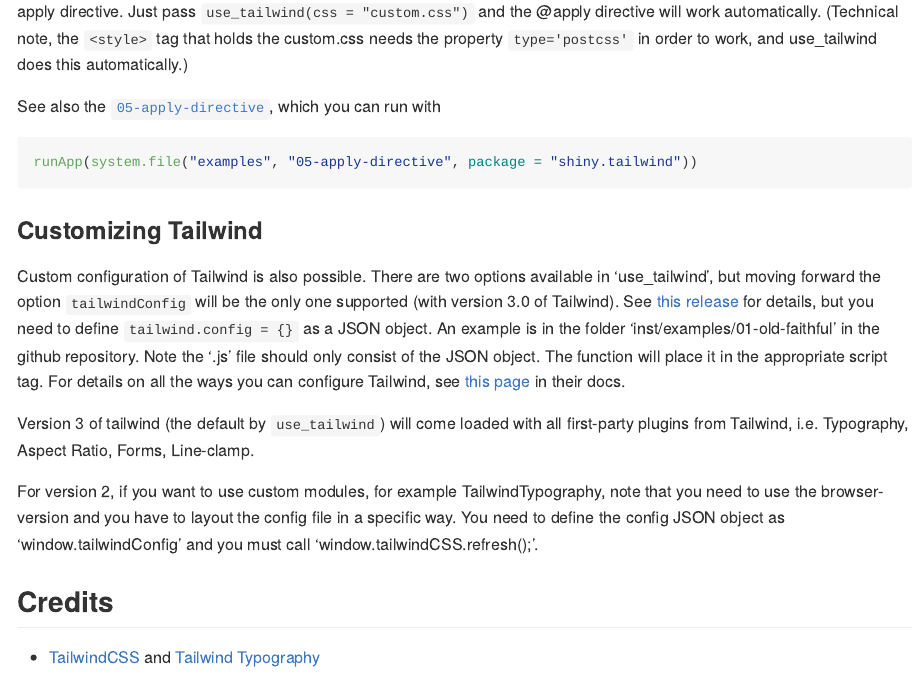
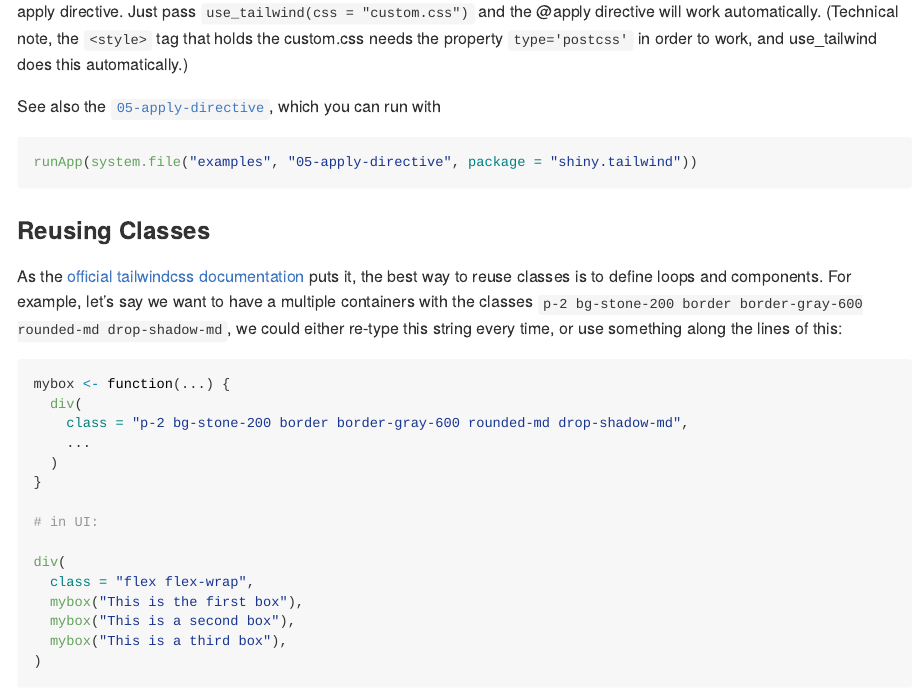
Before and after one commit to kylebutts/shiny.tailwind, an R Markdown document (README.Rmd): the page in a window 1100 px wide, from 3070 px down. The pictures show the output file README.md that the author committed with the source, drawn offline in the style of GitHub; long lines of code are wrapped; badge pictures from the web are left out.

Commit message:
add section about reusing styles in readme

````diff
--- a/README.Rmd
+++ b/README.Rmd
@@ -153,6 +153,31 @@
 runApp(system.file("examples", "05-apply-directive", package = "shiny.tailwind"))
 ```
 
+### Reusing Classes
+
+As the [official tailwindcss documentation](https://tailwindcss.com/docs/reusing-styles) puts it, the best way to reuse classes is to define loops and components. For example, let's say we want to have a multiple containers with the classes `p-2 bg-stone-200 border border-gray-600 rounded-md drop-shadow-md`, we could either re-type this string every time, or use something along the lines of this:
+
+```r
+mybox <- function(...) {
+  div(
+    class = "p-2 bg-stone-200 border border-gray-600 rounded-md drop-shadow-md",
+    ...
+  )
+}
+
+# in UI:
+
+div(
+  class = "flex flex-wrap",
+  mybox("This is the first box"),
+  mybox("This is a second box"),
+  mybox("This is a third box"),
+)
+
+```
+
+
+
 ### Customizing Tailwind
 
 Custom configuration of Tailwind is also possible. There are two options available in ‘use_tailwind', but moving forward the option `tailwindConfig` will be the only one supported (with version 3.0 of Tailwind). See [this release](https://github.com/tailwindlabs/tailwindcss/releases/tag/v3.0.0-alpha.1) for details, but you need to define `tailwind.config = {}` as a JSON object. An example is in the folder 'inst/examples/01-old-faithful' in the github repository. Note the '.js' file should only consist of the JSON object. The function will place it in the appropriate script tag. For details on all the ways you can configure Tailwind, see [this page](https://tailwindcss.com/docs/configuration) in their docs.
````
Also changed, not shown: README.md.
